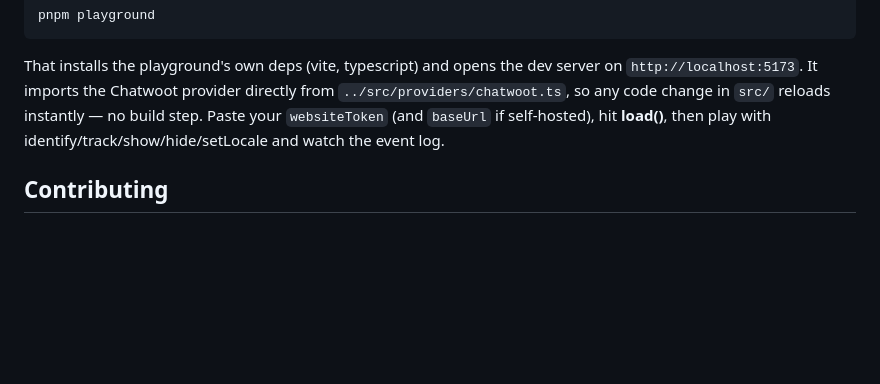
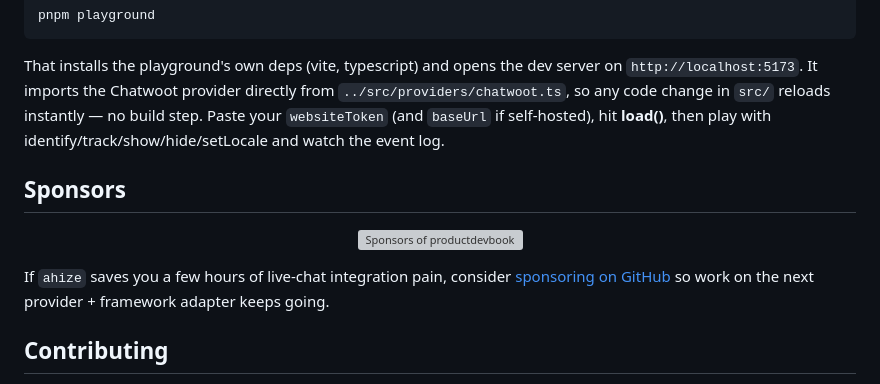
Before and after one commit to productdevbook/ahize, a Markdown page: README.md, the part around the change. Drawn GitHub-style; blank space fills up the shorter version; grey boxes are pictures that could not be loaded.

Commit message:
docs(readme): add Sponsors section pointing to productdevbook static SVG
Mirrors the port-killer pattern: cdn.jsdelivr.net/gh/productdevbook/static/sponsors.svg wrapped in the GitHub Sponsors link so new supporters land straight on the sponsor page. Placed right before Contributing for high visibility.

Co-Authored-By: Claude Opus 4.6 (1M context) <noreply@anthropic.com>

```diff
--- a/README.md
+++ b/README.md
@@ -413,6 +413,18 @@ directly from `../src/providers/chatwoot.ts`, so any code change in
 `baseUrl` if self-hosted), hit **load()**, then play with
 identify/track/show/hide/setLocale and watch the event log.
 
+## Sponsors
+
+<p align="center">
+  <a href="https://github.com/sponsors/productdevbook">
+    <img src="https://cdn.jsdelivr.net/gh/productdevbook/static/sponsors.svg" alt="Sponsors of productdevbook" />
+  </a>
+</p>
+
+If `ahize` saves you a few hours of live-chat integration pain, consider
+[sponsoring on GitHub](https://github.com/sponsors/productdevbook) so
+work on the next provider + framework adapter keeps going.
+
 ## Contributing
 
 Issues and PRs welcome at
```
